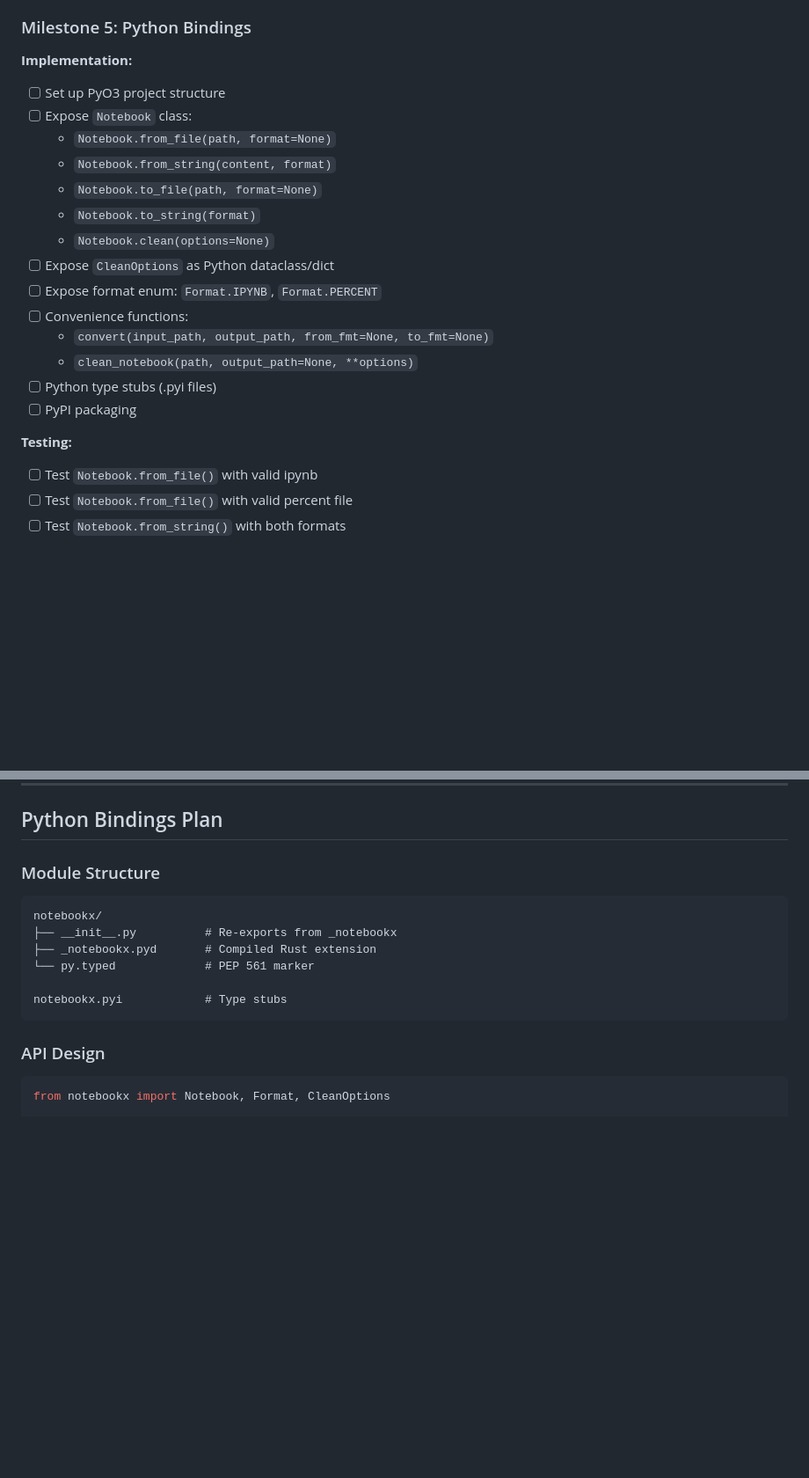
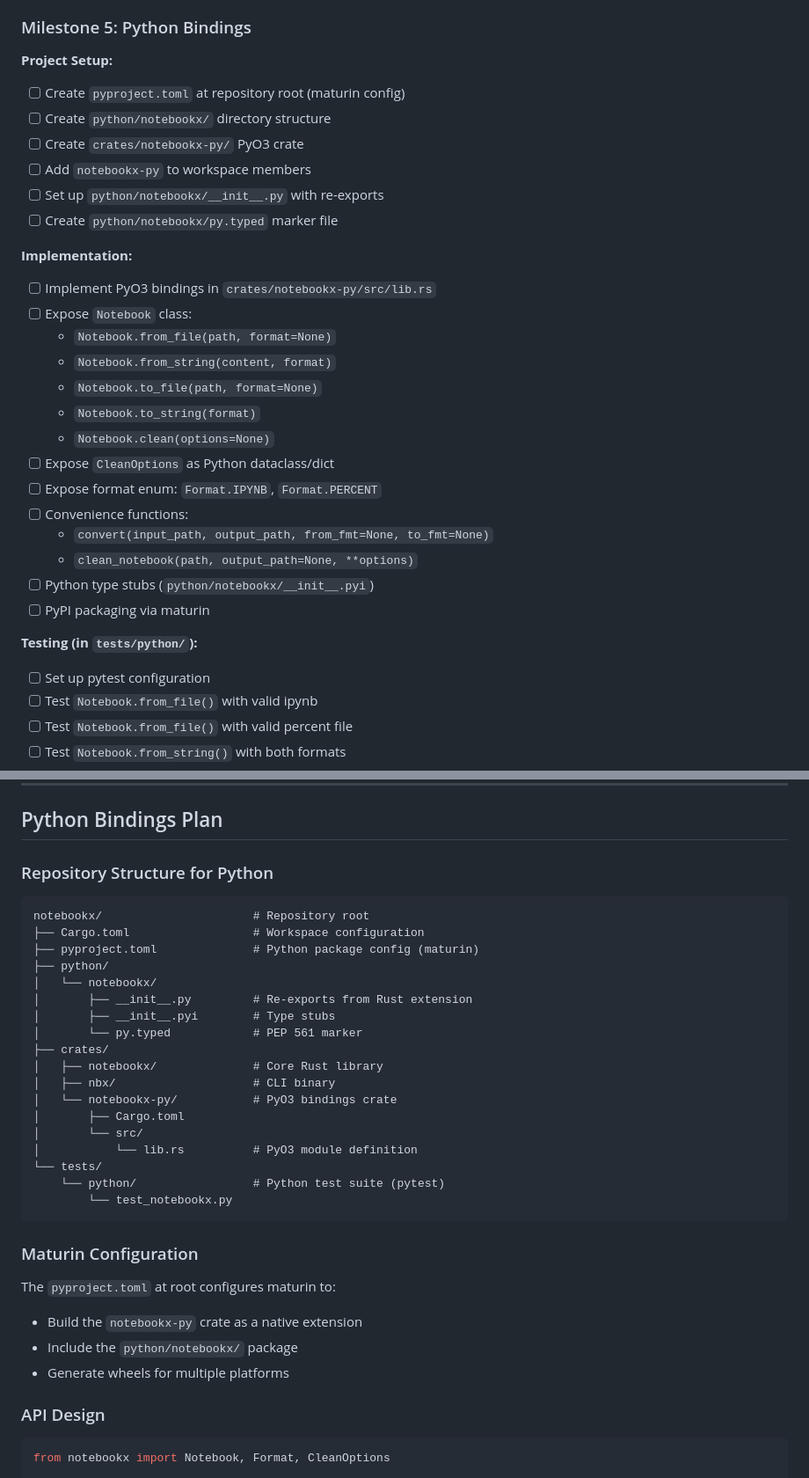
Before and after one commit to lukastk/notebookx, a Markdown page: TODO.md, 2 parts joined by grey strips. Shown at 88% size. GitHub-like rendering; blank space fills up the shorter version.

````diff
--- a/TODO.md
+++ b/TODO.md
@@ -164,8 +164,16 @@ Parsing and serialization are symmetric operations. Each format implements:
 
 ### Milestone 5: Python Bindings
 
+**Project Setup:**
+- [ ] Create `pyproject.toml` at repository root (maturin config)
+- [ ] Create `python/notebookx/` directory structure
+- [ ] Create `crates/notebookx-py/` PyO3 crate
+- [ ] Add `notebookx-py` to workspace members
+- [ ] Set up `python/notebookx/__init__.py` with re-exports
+- [ ] Create `python/notebookx/py.typed` marker file
+
 **Implementation:**
-- [ ] Set up PyO3 project structure
+- [ ] Implement PyO3 bindings in `crates/notebookx-py/src/lib.rs`
 - [ ] Expose `Notebook` class:
   - `Notebook.from_file(path, format=None)`
   - `Notebook.from_string(content, format)`
@@ -177,10 +185,11 @@ Parsing and serialization are symmetric operations. Each format implements:
 - [ ] Convenience functions:
   - `convert(input_path, output_path, from_fmt=None, to_fmt=None)`
   - `clean_notebook(path, output_path=None, **options)`
-- [ ] Python type stubs (.pyi files)
-- [ ] PyPI packaging
+- [ ] Python type stubs (`python/notebookx/__init__.pyi`)
+- [ ] PyPI packaging via maturin
 
-**Testing:**
+**Testing (in `tests/python/`):**
+- [ ] Set up pytest configuration
 - [ ] Test `Notebook.from_file()` with valid ipynb
 - [ ] Test `Notebook.from_file()` with valid percent file
 - [ ] Test `Notebook.from_string()` with both formats
@@ -314,16 +323,35 @@ nbx clean [OPTIONS] <INPUT> [--output <OUTPUT>]
 
 ## Python Bindings Plan
 
-### Module Structure
+### Repository Structure for Python
 
 ```
-notebookx/
-├── __init__.py          # Re-exports from _notebookx
-├── _notebookx.pyd       # Compiled Rust extension
-└── py.typed             # PEP 561 marker
+notebookx/                      # Repository root
+├── Cargo.toml                  # Workspace configuration
+├── pyproject.toml              # Python package config (maturin)
+├── python/
+│   └── notebookx/
+│       ├── __init__.py         # Re-exports from Rust extension
+│       ├── __init__.pyi        # Type stubs
+│       └── py.typed            # PEP 561 marker
+├── crates/
+│   ├── notebookx/              # Core Rust library
+│   ├── nbx/                    # CLI binary
+│   └── notebookx-py/           # PyO3 bindings crate
+│       ├── Cargo.toml
+│       └── src/
+│           └── lib.rs          # PyO3 module definition
+└── tests/
+    └── python/                 # Python test suite (pytest)
+        └── test_notebookx.py
+```
 
-notebookx.pyi            # Type stubs
-```
+### Maturin Configuration
+
+The `pyproject.toml` at root configures maturin to:
+- Build the `notebookx-py` crate as a native extension
+- Include the `python/notebookx/` package
+- Generate wheels for multiple platforms
 
 ### API Design
 
````
Also changed, not shown: CLAUDE.md (+47 -21 lines).
